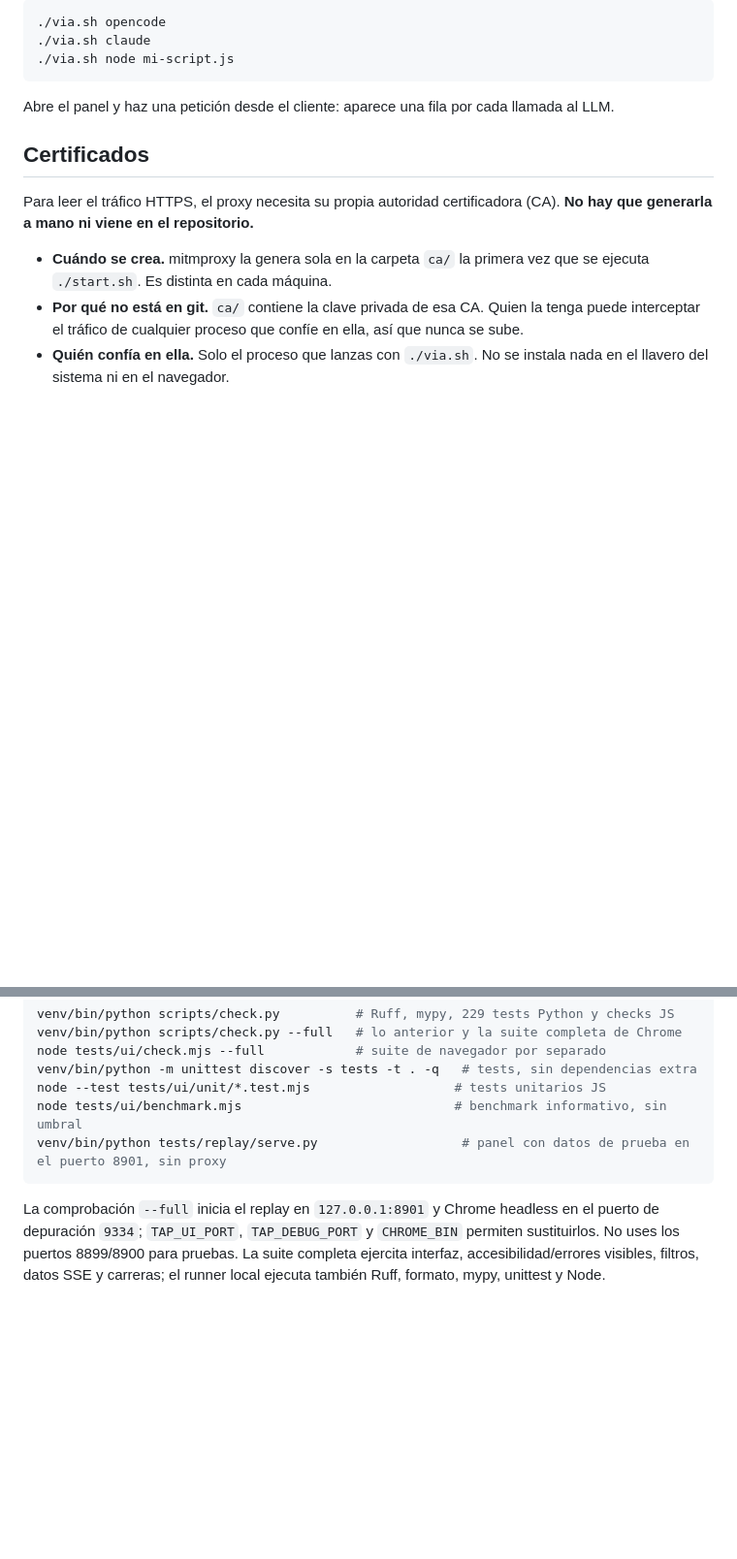
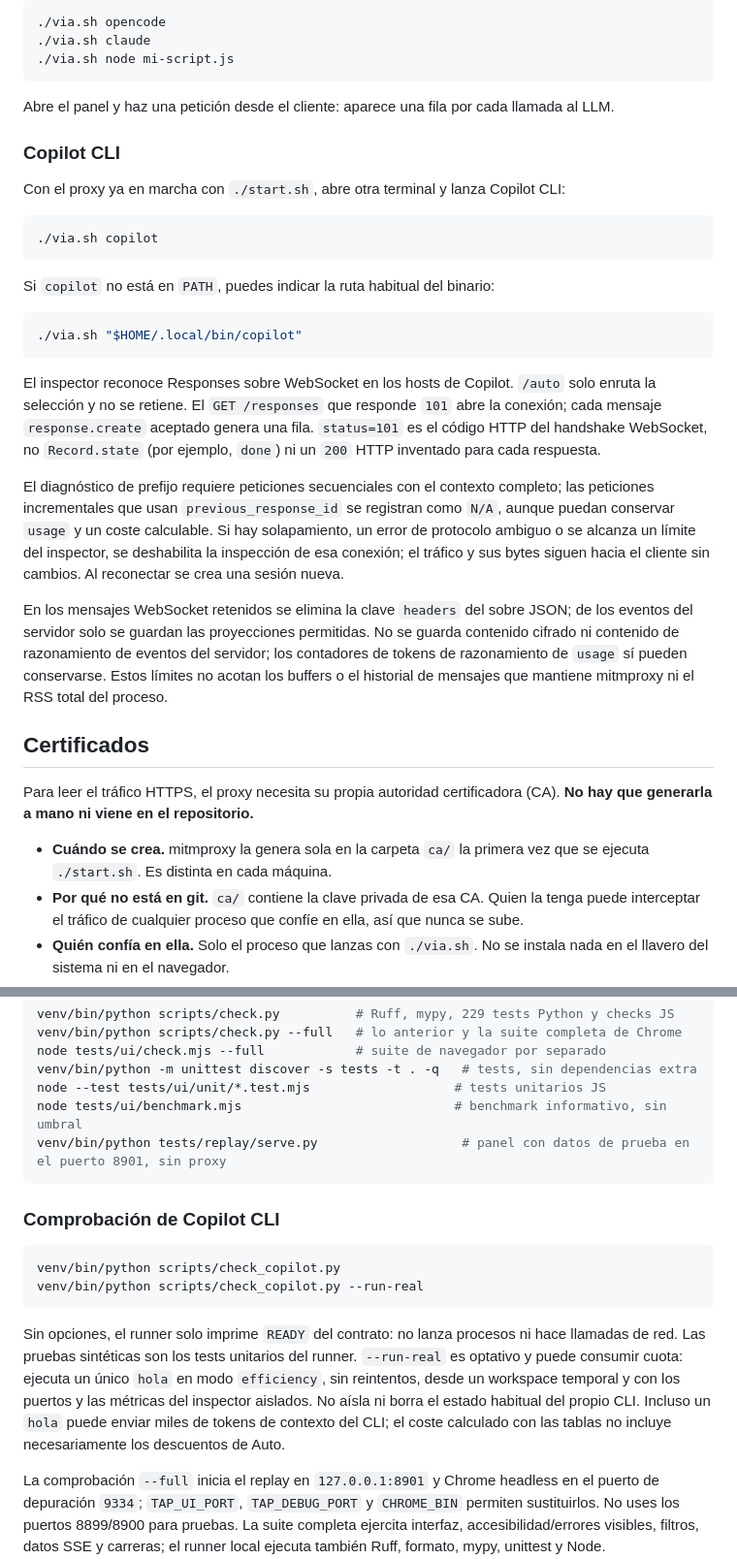
Before and after one commit to julio-ct96/llm-cache-tap, a Markdown page: README.md, 2 parts joined by grey strips. Shown at 97% size. GitHub-like rendering; blank space fills up the shorter version.

Commit message:
docs(copilot): explain WebSocket inspection and economical verification 📚

````diff
--- a/README.md
+++ b/README.md
@@ -43,6 +43,26 @@ En **otra terminal**, lanza tu cliente a través del proxy:
 ```
 
 Abre el panel y haz una petición desde el cliente: aparece una fila por cada llamada al LLM.
+
+### Copilot CLI
+
+Con el proxy ya en marcha con `./start.sh`, abre otra terminal y lanza Copilot CLI:
+
+```bash
+./via.sh copilot
+```
+
+Si `copilot` no está en `PATH`, puedes indicar la ruta habitual del binario:
+
+```bash
+./via.sh "$HOME/.local/bin/copilot"
+```
+
+El inspector reconoce Responses sobre WebSocket en los hosts de Copilot. `/auto` solo enruta la selección y no se retiene. El `GET /responses` que responde `101` abre la conexión; cada mensaje `response.create` aceptado genera una fila. `status=101` es el código HTTP del handshake WebSocket, no `Record.state` (por ejemplo, `done`) ni un `200` HTTP inventado para cada respuesta.
+
+El diagnóstico de prefijo requiere peticiones secuenciales con el contexto completo; las peticiones incrementales que usan `previous_response_id` se registran como `N/A`, aunque puedan conservar `usage` y un coste calculable. Si hay solapamiento, un error de protocolo ambiguo o se alcanza un límite del inspector, se deshabilita la inspección de esa conexión; el tráfico y sus bytes siguen hacia el cliente sin cambios. Al reconectar se crea una sesión nueva.
+
+En los mensajes WebSocket retenidos se elimina la clave `headers` del sobre JSON; de los eventos del servidor solo se guardan las proyecciones permitidas. No se guarda contenido cifrado ni contenido de razonamiento de eventos del servidor; los contadores de tokens de razonamiento de `usage` sí pueden conservarse. Estos límites no acotan los buffers o el historial de mensajes que mantiene mitmproxy ni el RSS total del proceso.
 
 ## Certificados
 
@@ -153,6 +173,15 @@ node tests/ui/benchmark.mjs                            # benchmark informativo,
 venv/bin/python tests/replay/serve.py                   # panel con datos de prueba en el puerto 8901, sin proxy
 ```
 
+### Comprobación de Copilot CLI
+
+```bash
+venv/bin/python scripts/check_copilot.py
+venv/bin/python scripts/check_copilot.py --run-real
+```
+
+Sin opciones, el runner solo imprime `READY` del contrato: no lanza procesos ni hace llamadas de red. Las pruebas sintéticas son los tests unitarios del runner. `--run-real` es optativo y puede consumir cuota: ejecuta un único `hola` en modo `efficiency`, sin reintentos, desde un workspace temporal y con los puertos y las métricas del inspector aislados. No aísla ni borra el estado habitual del propio CLI. Incluso un `hola` puede enviar miles de tokens de contexto del CLI; el coste calculado con las tablas no incluye necesariamente los descuentos de Auto.
+
 La comprobación `--full` inicia el replay en `127.0.0.1:8901` y Chrome headless en el puerto de depuración `9334`; `TAP_UI_PORT`, `TAP_DEBUG_PORT` y `CHROME_BIN` permiten sustituirlos. No uses los puertos 8899/8900 para pruebas. La suite completa ejercita interfaz, accesibilidad/errores visibles, filtros, datos SSE y carreras; el runner local ejecuta también Ruff, formato, mypy, unittest y Node.
 
 Los límites de `cachetap/config.py` son políticas del inspector, no cotas de memoria del proceso: 300 registros; 4 MiB por cuerpo de petición inspeccionable; 64 MiB de cuerpos UTF-8 retenidos en conjunto; 8 MiB por buffer de respuesta; 16 capturas de respuesta simultáneas y 512 eventos pendientes por cliente SSE. Una petición mayor de 4 MiB pasa sin inspección. Al exceder el límite de una respuesta se descarta su buffer y su veredicto pasa a `N/A`; si se alcanzan 16 capturas, las siguientes respuestas pasan sin captura y también quedan `N/A`. El tráfico hacia el proveedor conserva sus bytes originales. El presupuesto solo contabiliza los cuerpos retenidos: no incluye las estructuras Python, buffers internos de mitmproxy ni la memoria total/RSS del proceso. Una cola SSE llena se vacía, recibe una señal de desconexión y se cierra; EventSource se reconecta y recibe un snapshot completo.
````
Also changed, not shown: .plans/copilot-cli-websocket/README.md (+4 -4 lines), AGENTS.md (+6 -1 lines).
